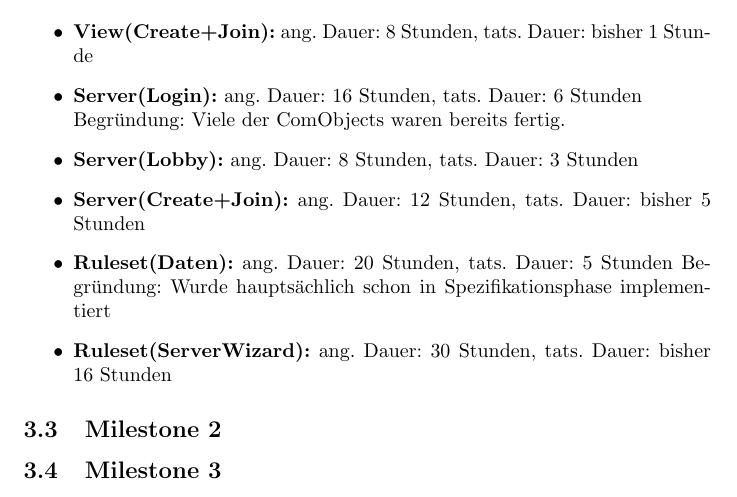
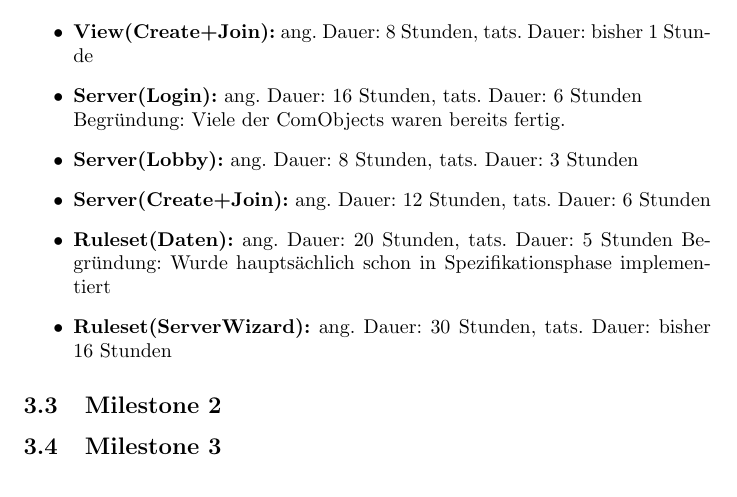
Before and after one commit to Dravian/Netwizhearts, a LaTeX document (Implementierung.tex): part of page 6 of 6, cut so that both start at the same text. Compiled offline with pdfLaTeX.

Commit message:
Zeit aktualisiert

```diff
--- a/Implementierung.tex
+++ b/Implementierung.tex
@@ -118,7 +118,7 @@ Begründung: Es waren noch Code-Teile aus der Pflichtenheft-Phase vorhanden.
 \item \textbf{Server(Login):} ang. Dauer: 16 Stunden, tats. Dauer: 6 Stunden \\
 Begründung: Viele der ComObjects waren bereits fertig.
 \item \textbf{Server(Lobby):} ang. Dauer: 8 Stunden, tats. Dauer: 3 Stunden
-\item \textbf{Server(Create+Join):} ang. Dauer: 12 Stunden, tats. Dauer: bisher 5 Stunden
+\item \textbf{Server(Create+Join):} ang. Dauer: 12 Stunden, tats. Dauer: 6 Stunden
 \item \textbf{Ruleset(Daten):} ang. Dauer: 20 Stunden, tats. Dauer: 5 Stunden
 Begründung: Wurde hauptsächlich schon in Spezifikationsphase implementiert
 
```
